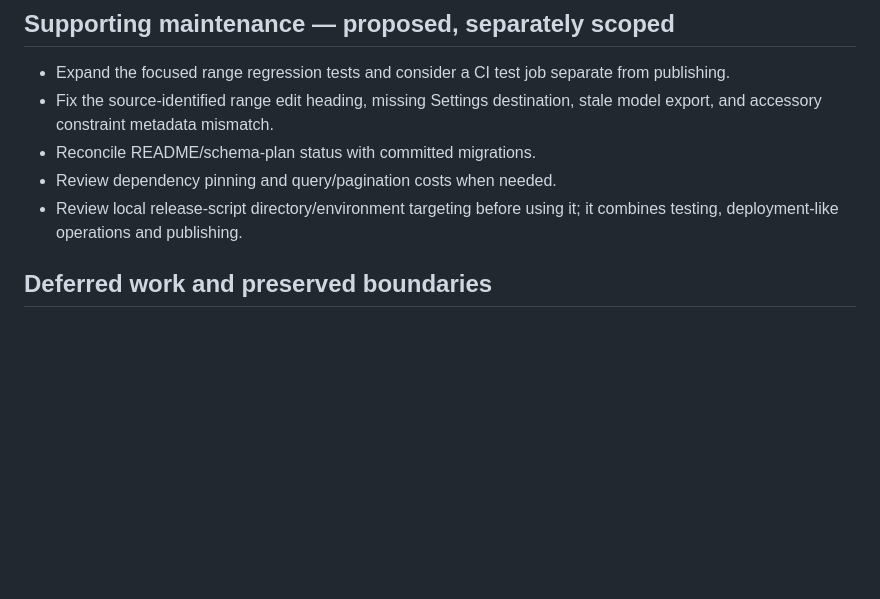
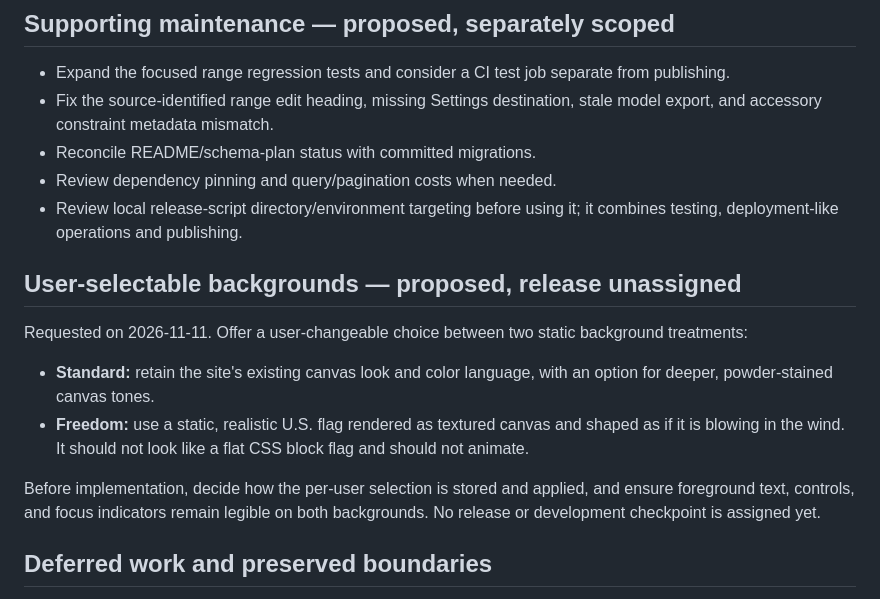
Before and after one commit to kennithjanderson/armory-ledger, a Markdown page: docs/ROADMAP.md, the part around the change. GitHub-like rendering; blank space fills up the shorter version.

Commit message:
docs: roadmap user-selectable backgrounds

```diff
--- a/docs/ROADMAP.md
+++ b/docs/ROADMAP.md
@@ -105,6 +105,21 @@ and owner-isolation tests. Do not expose private audit JSON through admin pages.
 - Review dependency pinning and query/pagination costs when needed.
 - Review local release-script directory/environment targeting before using it;
   it combines testing, deployment-like operations and publishing.
+
+## User-selectable backgrounds — proposed, release unassigned
+
+Requested on 2026-11-11. Offer a user-changeable choice between two static
+background treatments:
+
+- **Standard:** retain the site's existing canvas look and color language, with
+  an option for deeper, powder-stained canvas tones.
+- **Freedom:** use a static, realistic U.S. flag rendered as textured canvas and
+  shaped as if it is blowing in the wind. It should not look like a flat CSS
+  block flag and should not animate.
+
+Before implementation, decide how the per-user selection is stored and applied,
+and ensure foreground text, controls, and focus indicators remain legible on both
+backgrounds. No release or development checkpoint is assigned yet.
 
 ## Deferred work and preserved boundaries
 
```
